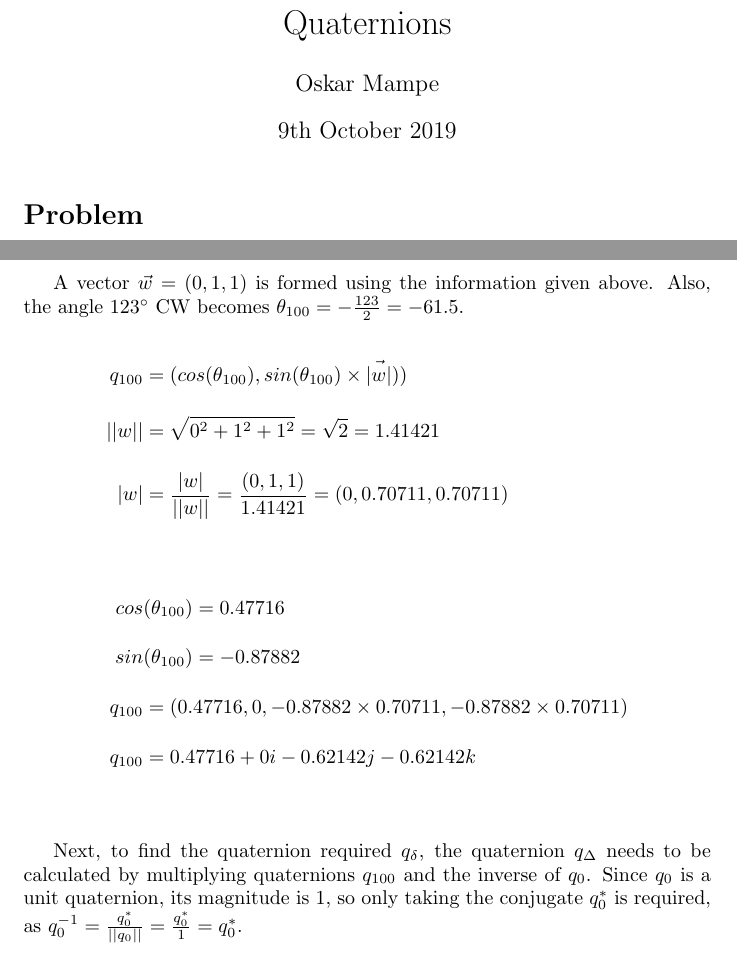
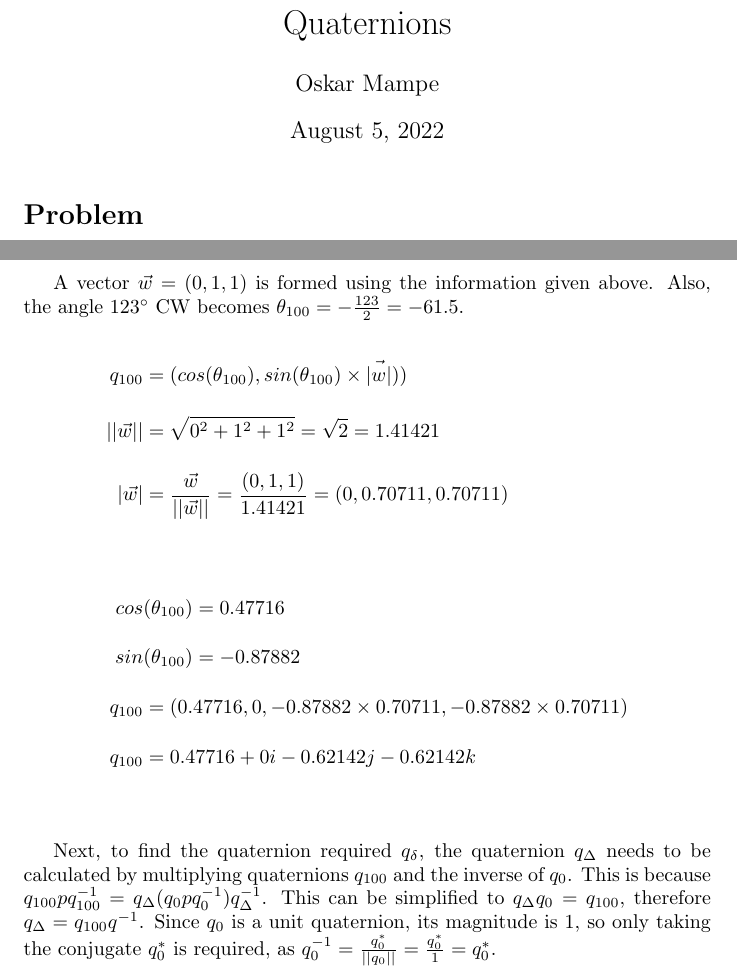
Before and after one commit to oskarmampe/quaternions, a LaTeX document (main.tex): two parts of pages 1 and 2 of 4, joined at a grey line, cut so that both start at the same text. Compiled offline with pdfLaTeX.

Commit message:
Fixes from feedback

```diff
--- a/main.tex
+++ b/main.tex
@@ -5,7 +5,7 @@
 
 \author{Oskar Mampe}
 \title{Quaternions}
-\date{9th October 2019}
+\date{\today}
 
 \begin{document}
 
@@ -42,8 +42,8 @@ A vector $\vec{w} = (0,1,1)$ is formed using the information given above. Also,
 
 \begin{align*}
 q_{100} &= (cos(\theta_{100}), sin(\theta_{100}) \times \vec{|w|}))\\[1em]
-||w|| &= \sqrt{0^2 + 1^2 + 1^2} = \sqrt{2} = 1.41421\\[1em]
-|w| &= \frac{|w|}{||w||} = \frac{(0,1,1)}{1.41421} = (0, 0.70711, 0.70711)\\[1em]
+||\vec{w}|| &= \sqrt{0^2 + 1^2 + 1^2} = \sqrt{2} = 1.41421\\[1em]
+|\vec{w}| &= \frac{\vec{w}}{||\vec{w}||} = \frac{(0,1,1)}{1.41421} = (0, 0.70711, 0.70711)\\[1em]
 \\[1em]
 cos&(\theta_{100}) = 0.47716\\[1em]
 sin&(\theta_{100}) = -0.87882\\[1em]
@@ -51,7 +51,7 @@ q_{100} &= (0.47716, 0, -0.87882 \times 0.70711, -0.87882 \times 0.70711)\\[1em]
 q_{100} &= 0.47716 + 0i -0.62142j -0.62142k\\[1em]
 \end{align*}
 
-Next, to find the quaternion required $q_{\delta}$, the quaternion $q_{\Delta}$ needs to be calculated by multiplying quaternions $q_{100}$ and the inverse of $q_{0}$. Since $q_{0}$ is a unit quaternion, its magnitude is $1$, so only taking the conjugate $q^*_0$ is required, as $q^{-1}_0 = \frac{q^*_0}{||q_0||} = \frac{q^*_0}{1} = q^*_0$.
+Next, to find the quaternion required $q_{\delta}$, the quaternion $q_{\Delta}$ needs to be calculated by multiplying quaternions $q_{100}$ and the inverse of $q_{0}$. This is because $q_{100}pq^{-1}_{100} = q_{\Delta}(q_{0}pq^{-1}_{0})q_{\Delta}^{-1}$. This can be simplified to $q_{\Delta}q_0 = q_{100}$, therefore $q_{\Delta} = q_{100}q^{-1}$. Since $q_{0}$ is a unit quaternion, its magnitude is $1$, so only taking the conjugate $q^*_0$ is required, as $q^{-1}_0 = \frac{q^*_0}{||q_0||} = \frac{q^*_0}{1} = q^*_0$.
 
 \begin{align*}
 q_0^* &= 0.92388 - 0.16702i - 0.08351j - 0.33403k\\[1em]
```
Also changed, not shown: main.pdf (deleted), quaternions.pdf (added).
